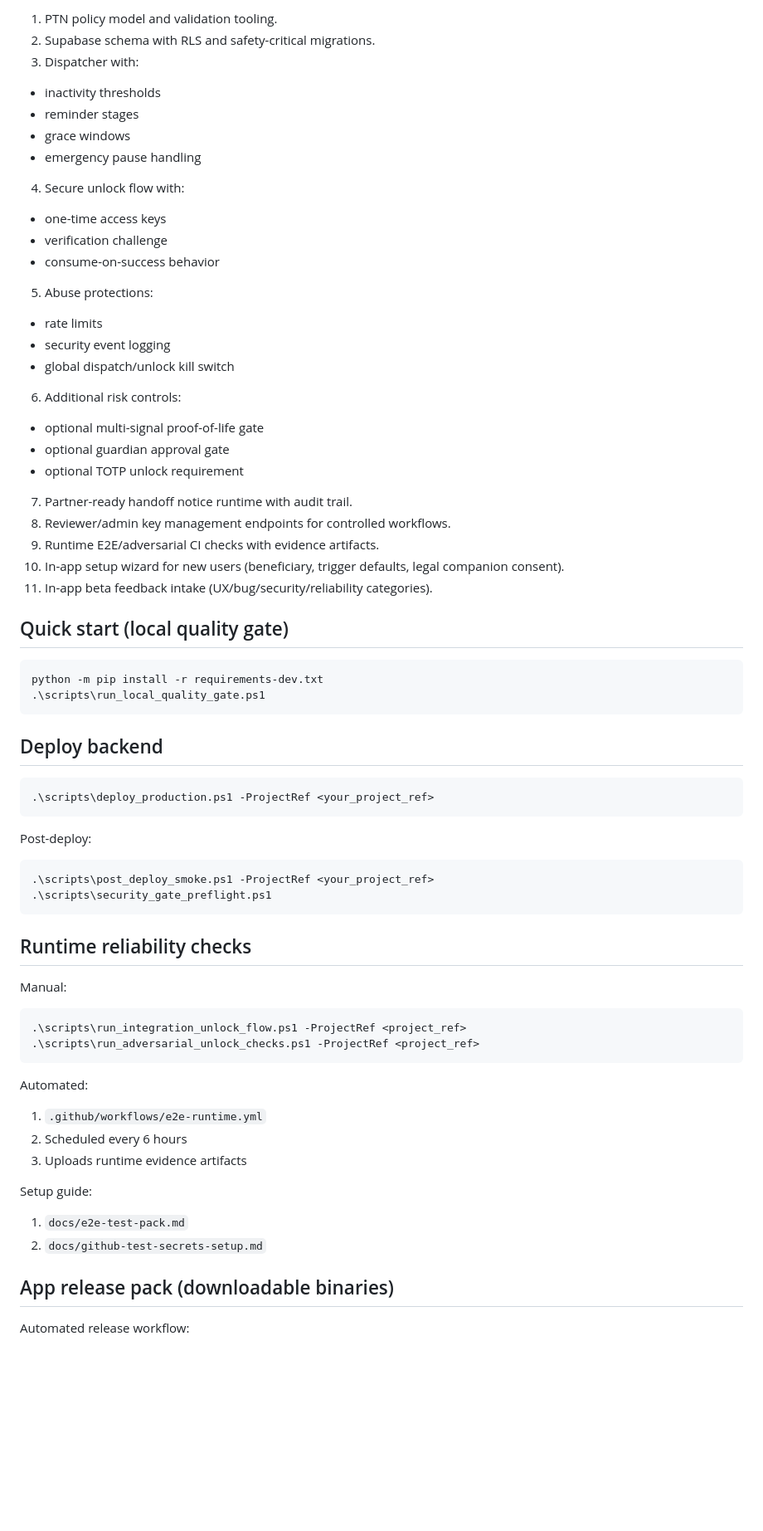
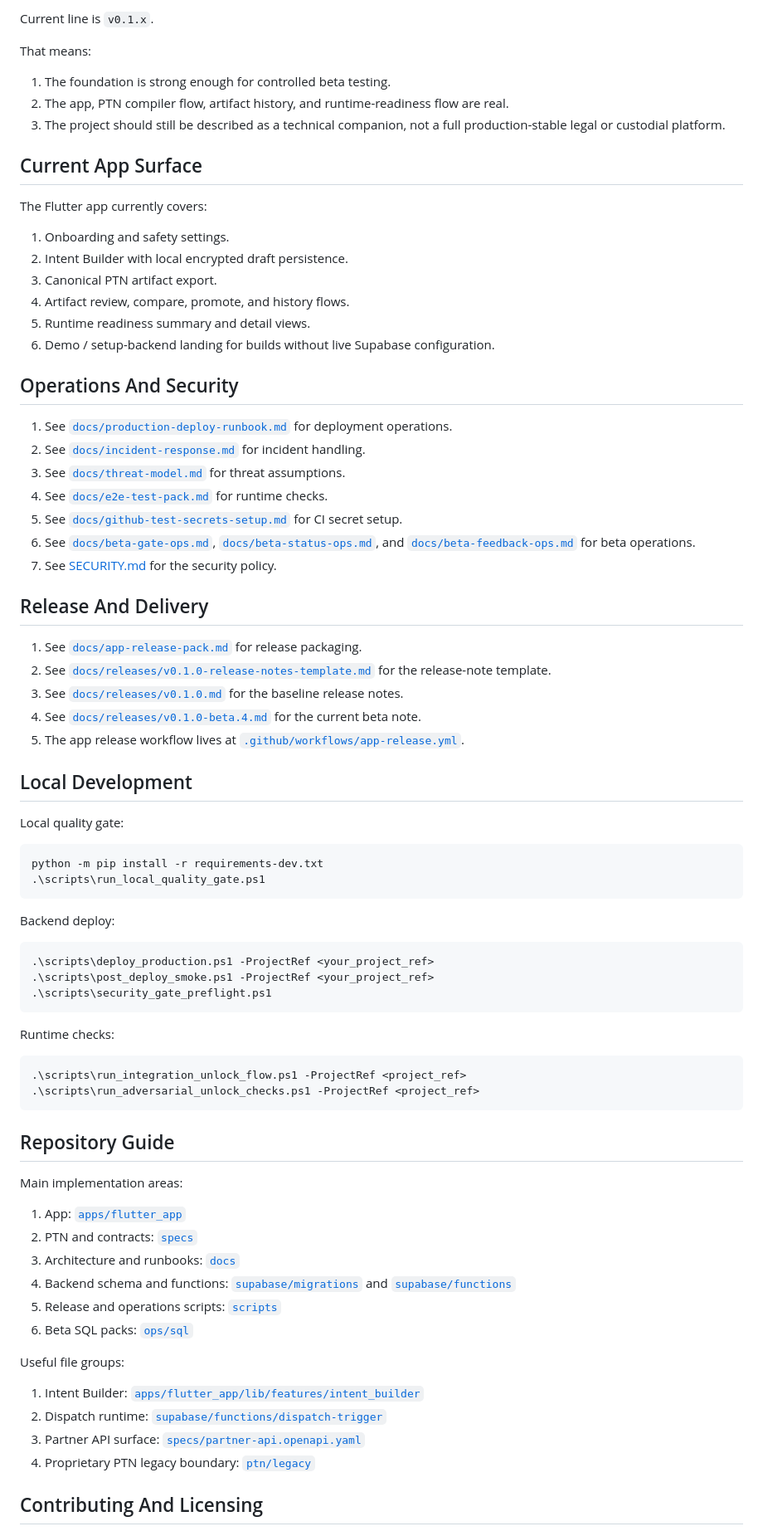
Before and after one commit to sanom-ai/digital-legacy-weaver, a Markdown page: README.md, the part around one of its changes. Shown at 83% size. Rendered like a GitHub page; blank space fills up the shorter version.

Commit message:
docs: redesign readme landing page

````diff
--- a/README.md
+++ b/README.md
@@ -86,70 +73,82 @@ High-assurance reference:
 
-1. PTN policy model and validation tooling.
-2. Supabase schema with RLS and safety-critical migrations.
-3. Dispatcher with:
-- inactivity thresholds
-- reminder stages
-- grace windows
-- emergency pause handling
-4. Secure unlock flow with:
-- one-time access keys
-- verification challenge
-- consume-on-success behavior
-5. Abuse protections:
-- rate limits
-- security event logging
-- global dispatch/unlock kill switch
-6. Additional risk controls:
-- optional multi-signal proof-of-life gate
-- optional guardian approval gate
-- optional TOTP unlock requirement
-7. Partner-ready handoff notice runtime with audit trail.
-8. Reviewer/admin key management endpoints for controlled workflows.
-9. Runtime E2E/adversarial CI checks with evidence artifacts.
-10. In-app setup wizard for new users (beneficiary, trigger defaults, legal companion consent).
-11. In-app beta feedback intake (UX/bug/security/reliability categories).
+Current line is `v0.1.x`.
 
-## Quick start (local quality gate)
+That means:
+
+1. The foundation is strong enough for controlled beta testing.
+2. The app, PTN compiler flow, artifact history, and runtime-readiness flow are real.
+3. The project should still be described as a technical companion, not a full production-stable legal or custodial platform.
+
+## Current App Surface
+
+The Flutter app currently covers:
+
+1. Onboarding and safety settings.
+2. Intent Builder with local encrypted draft persistence.
+3. Canonical PTN artifact export.
+4. Artifact review, compare, promote, and history flows.
+5. Runtime readiness summary and detail views.
+6. Demo / setup-backend landing for builds without live Supabase configuration.
+
+## Operations And Security
+
+1. See [`docs/production-deploy-runbook.md`](docs/production-deploy-runbook.md) for deployment operations.
+2. See [`docs/incident-response.md`](docs/incident-response.md) for incident handling.
+3. See [`docs/threat-model.md`](docs/threat-model.md) for threat assumptions.
+4. See [`docs/e2e-test-pack.md`](docs/e2e-test-pack.md) for runtime checks.
+5. See [`docs/github-test-secrets-setup.md`](docs/github-test-secrets-setup.md) for CI secret setup.
+6. See [`docs/beta-gate-ops.md`](docs/beta-gate-ops.md), [`docs/beta-status-ops.md`](docs/beta-status-ops.md), and [`docs/beta-feedback-ops.md`](docs/beta-feedback-ops.md) for beta operations.
+7. See [SECURITY.md](SECURITY.md) for the security policy.
+
+## Release And Delivery
+
+1. See [`docs/app-release-pack.md`](docs/app-release-pack.md) for release packaging.
+2. See [`docs/releases/v0.1.0-release-notes-template.md`](docs/releases/v0.1.0-release-notes-template.md) for the release-note template.
+3. See [`docs/releases/v0.1.0.md`](docs/releases/v0.1.0.md) for the baseline release notes.
+4. See [`docs/releases/v0.1.0-beta.4.md`](docs/releases/v0.1.0-beta.4.md) for the current beta note.
+5. The app release workflow lives at [`.github/workflows/app-release.yml`](.github/workflows/app-release.yml).
+
+## Local Development
+
+Local quality gate:
 
 ```powershell
 python -m pip install -r requirements-dev.txt
 .\scripts\run_local_quality_gate.ps1
 ```
 
-## Deploy backend
+Backend deploy:
 
 ```powershell
 .\scripts\deploy_production.ps1 -ProjectRef <your_project_ref>
-```
-
-Post-deploy:
-
-```powershell
 .\scripts\post_deploy_smoke.ps1 -ProjectRef <your_project_ref>
 .\scripts\security_gate_preflight.ps1
 ```
 
-## Runtime reliability checks
-
-Manual:
+Runtime checks:
 
 ```powershell
 .\scripts\run_integration_unlock_flow.ps1 -ProjectRef <project_ref>
 .\scripts\run_adversarial_unlock_checks.ps1 -ProjectRef <project_ref>
 ```
 
-Automated:
+## Repository Guide
 
-1. `.github/workflows/e2e-runtime.yml`
-2. Scheduled every 6 hours
-3. Uploads runtime evidence artifacts
+Main implementation areas:
 
-Setup guide:
+1. App: [`apps/flutter_app`](apps/flutter_app)
+2. PTN and contracts: [`specs`](specs)
+3. Architecture and runbooks: [`docs`](docs)
+4. Backend schema and functions: [`supabase/migrations`](supabase/migrations) and [`supabase/functions`](supabase/functions)
+5. Release and operations scripts: [`scripts`](scripts)
+6. Beta SQL packs: [`ops/sql`](ops/sql)
 
-1. `docs/e2e-test-pack.md`
-2. `docs/github-test-secrets-setup.md`
+Useful file groups:
 
-## App release pack (downloadable binaries)
+1. Intent Builder: [`apps/flutter_app/lib/features/intent_builder`](apps/flutter_app/lib/features/intent_builder)
+2. Dispatch runtime: [`supabase/functions/dispatch-trigger`](supabase/functions/dispatch-trigger)
+3. Partner API surface: [`specs/partner-api.openapi.yaml`](specs/partner-api.openapi.yaml)
+4. Proprietary PTN legacy boundary: [`ptn/legacy`](ptn/legacy)
 
-Automated release workflow:
+## Contributing And Licensing
 
````
Also changed, not shown: other parts of README.md (+52 -193 lines).
